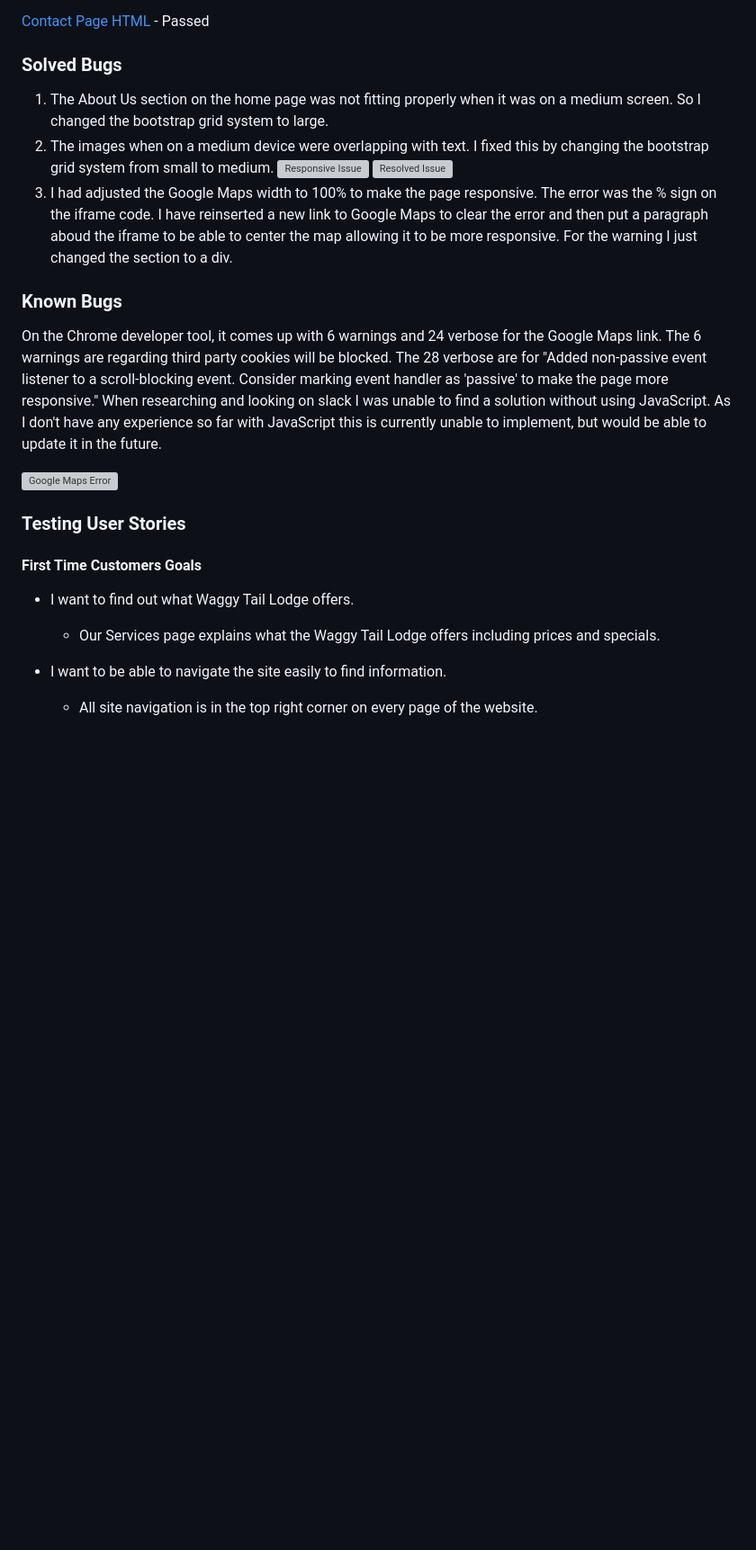
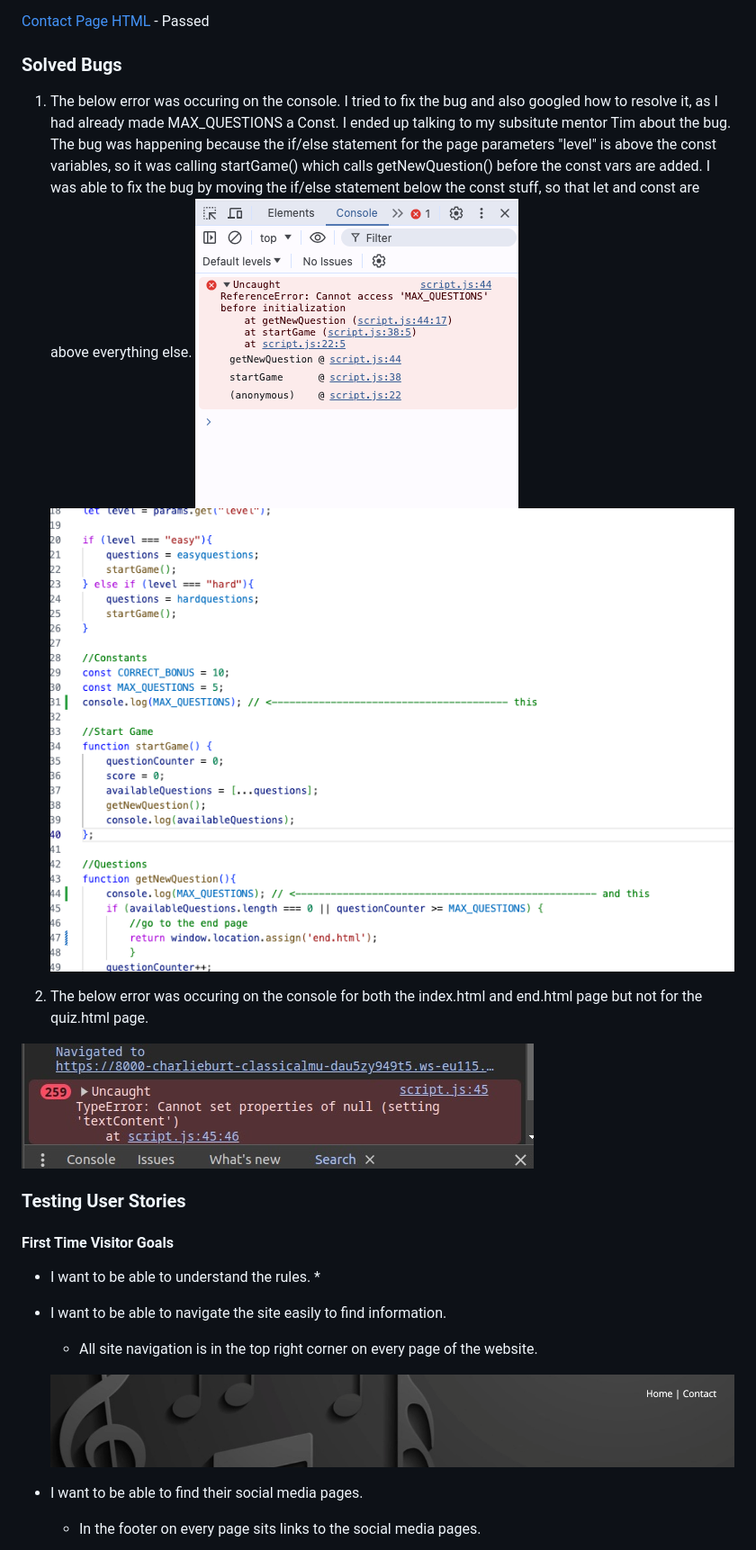
Before and after one commit to CharlieBurton10/classicalmusicquiz, a Markdown page: README.md, the part around the change printed below. Shown: that part at 90% size. GitHub-like rendering; pictures changed too: docs/testing/consoleerror.png (added), docs/testing/consoleerrorcode.png (added), docs/testing/typeerror.jpg (added); blank space fills up the shorter version; grey boxes are pictures that could not be loaded.

Commit message:
Add bugs section to READ.ME

```diff
--- a/README.md
+++ b/README.md
@@ -249,24 +252,26 @@ The W3C validator was used to validate the HTML on all pages of the website. It
 
 
 ### Solved Bugs
-1. The About Us section on the home page was not fitting properly when it was on a medium screen. So I changed the bootstrap grid system to large.
-2. The images when on a medium device were overlapping with text. I fixed this by changing the bootstrap grid system from small to medium.
-![Responsive Issue](docs/testing/responsiveissue.png) ![Resolved Issue](docs/testing/resolvedissue.png)
-3. I had adjusted the Google Maps width to 100% to make the page responsive. The error was the % sign on the iframe code. I have reinserted a new link to Google Maps to clear the error and then put a paragraph aboud the iframe to be able to center the map allowing it to be more responsive. For the warning I just changed the section to a div.
 
-### Known Bugs
+1. The below error was occuring on the console. I tried to fix the bug and also googled how to resolve it, as I had already made MAX_QUESTIONS a Const. I ended up talking to my subsitute mentor Tim about the bug. The bug was happening because the if/else statement for the page parameters "level" is above the const variables, so it was calling startGame() which calls getNewQuestion() before the const vars are added. I was able to fix the bug by moving the if/else statement below the const stuff, so that let  and const are above everything else.
+![Console error](docs/testing/consoleerror.png)
+![Code before error was fixed](docs/testing/consoleerrorcode.png)
 
-On the Chrome developer tool, it comes up with 6 warnings and 24 verbose for the Google Maps link. The 6 warnings are regarding third party cookies will be blocked. The 28 verbose are for "Added non-passive event listener to a scroll-blocking event. Consider marking event handler as 'passive' to make the page more responsive." When researching and looking on slack I was unable to find a solution without using JavaScript. As I don't have any experience so far with JavaScript this is currently unable to implement, but would be able to update it in the future.
+2. The below error was occuring on the console for both the index.html and end.html page but not for the quiz.html page.
 
-![Google Maps Error](docs/testing/googlemapserror.png)
+![TypeError](docs/testing/typeerror.jpg)
+
 
 ### Testing User Stories
 
-#### First Time Customers Goals
+#### First Time Visitor Goals
 
-* I want to find out what Waggy Tail Lodge offers.
-    * Our Services page explains what the Waggy Tail Lodge offers including prices and specials.
+* I want to be able to understand the rules.
+  *
+* I want to be able to navigate the site easily to find information.
+  * All site navigation is in the top right corner on every page of the website.
 
-* I want to be able to navigate the site easily to find information.
-    * All site navigation is in the top right corner on every page of the website.
+  ![Nav](docs/nav.png)
+* I want to be able to find their social media pages.
+   * In the footer on every page sits links to the social media pages.
 
```
Also changed, not shown: other parts of README.md (+11 -24 lines), 1 other file.
